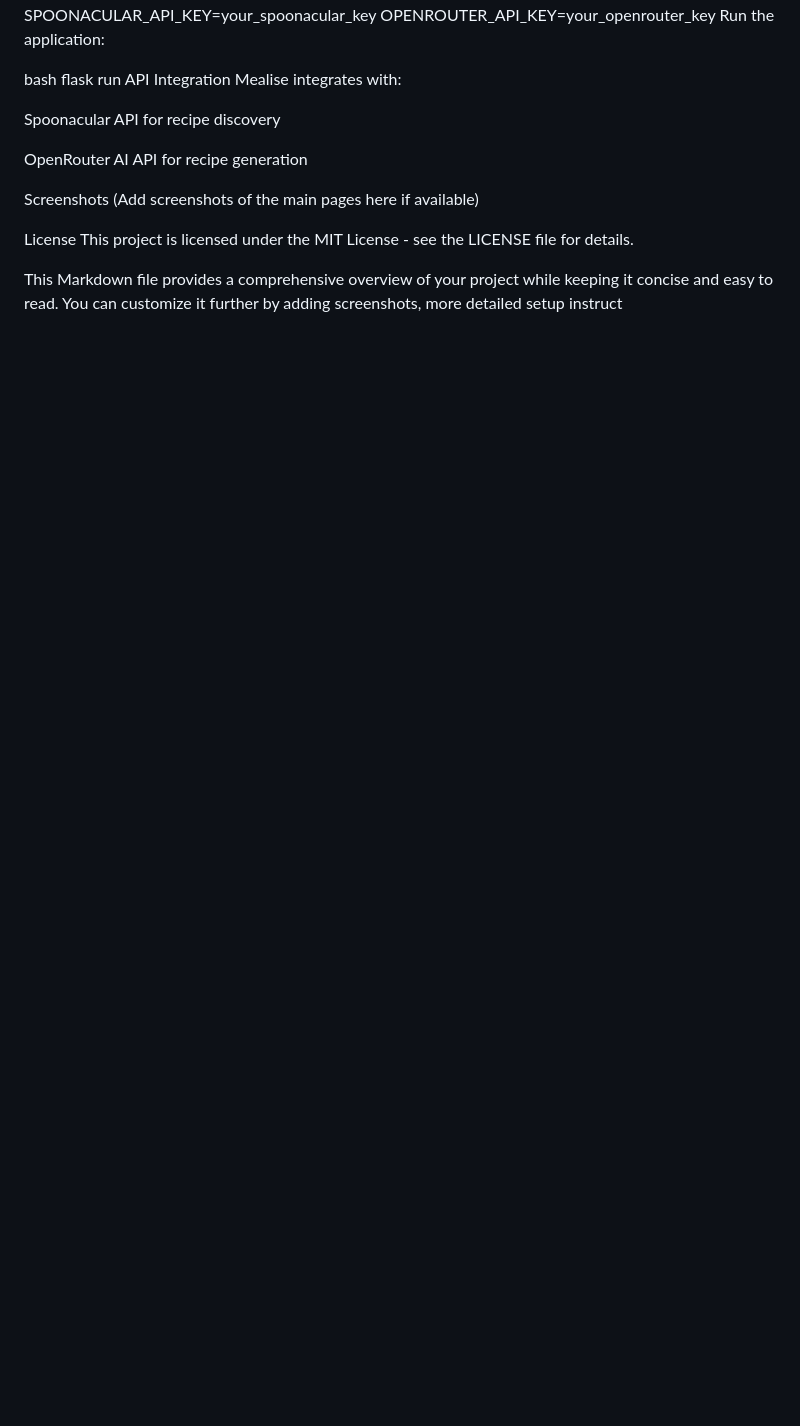
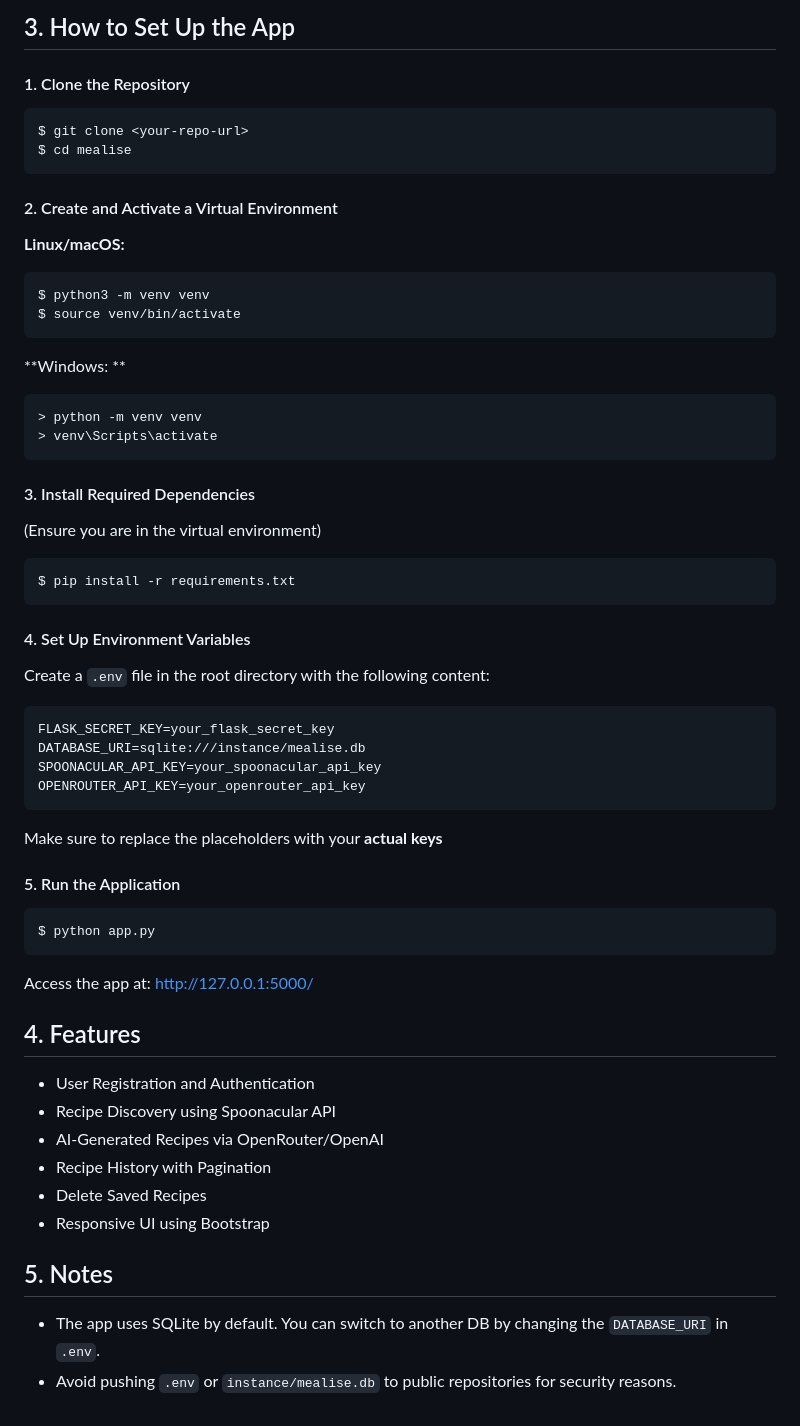
Before and after one commit to AyhanHasanov/Mealise_v1, a Markdown page: README.md, the part around the change printed below. GitHub-like rendering; blank space fills up the shorter version.

````diff
--- a/README.md
+++ b/README.md
@@ -71,22 +97,54 @@ FLASK_SECRET_KEY=your_secret_key
+## 3. How to Set Up the App
+
+#### 1. Clone the Repository
+```
+$ git clone <your-repo-url>
+$ cd mealise
+```
+#### 2. Create and Activate a Virtual Environment
+**Linux/macOS:**
+```
+$ python3 -m venv venv
+$ source venv/bin/activate
+```
+**Windows: **
+```
+> python -m venv venv
+> venv\Scripts\activate
+```
+#### 3. Install Required Dependencies
+(Ensure you are in the virtual environment)
+```
+$ pip install -r requirements.txt
+```
+
+#### 4. Set Up Environment Variables
+Create a `.env` file in the root directory with the following content:
+```
+FLASK_SECRET_KEY=your_flask_secret_key
 DATABASE_URI=sqlite:///instance/mealise.db
-SPOONACULAR_API_KEY=your_spoonacular_key
-OPENROUTER_API_KEY=your_openrouter_key
-Run the application:
+SPOONACULAR_API_KEY=your_spoonacular_api_key
+OPENROUTER_API_KEY=your_openrouter_api_key
+```
+Make sure to replace the placeholders with your **actual keys**
 
-bash
-flask run
-API Integration
-Mealise integrates with:
-
-Spoonacular API for recipe discovery
-
-OpenRouter AI API for recipe generation
-
-Screenshots
-(Add screenshots of the main pages here if available)
-
-License
-This project is licensed under the MIT License - see the LICENSE file for details.
+#### 5. Run the Application
+```
+$ python app.py
+```
+Access the app at: http://127.0.0.1:5000/
 
 
-This Markdown file provides a comprehensive overview of your project while keeping it concise and easy to read. You can customize it further by adding screenshots, more detailed setup instruct
+## 4. Features
+
+- User Registration and Authentication
+- Recipe Discovery using Spoonacular API
+- AI-Generated Recipes via OpenRouter/OpenAI
+- Recipe History with Pagination
+- Delete Saved Recipes
+- Responsive UI using Bootstrap
+
+## 5. Notes
+
+- The app uses SQLite by default. You can switch to another DB by changing the `DATABASE_URI` in `.env`.
+- Avoid pushing `.env` or `instance/mealise.db` to public repositories for security reasons.
````
Also changed, not shown: other parts of README.md (+47 -21 lines).
